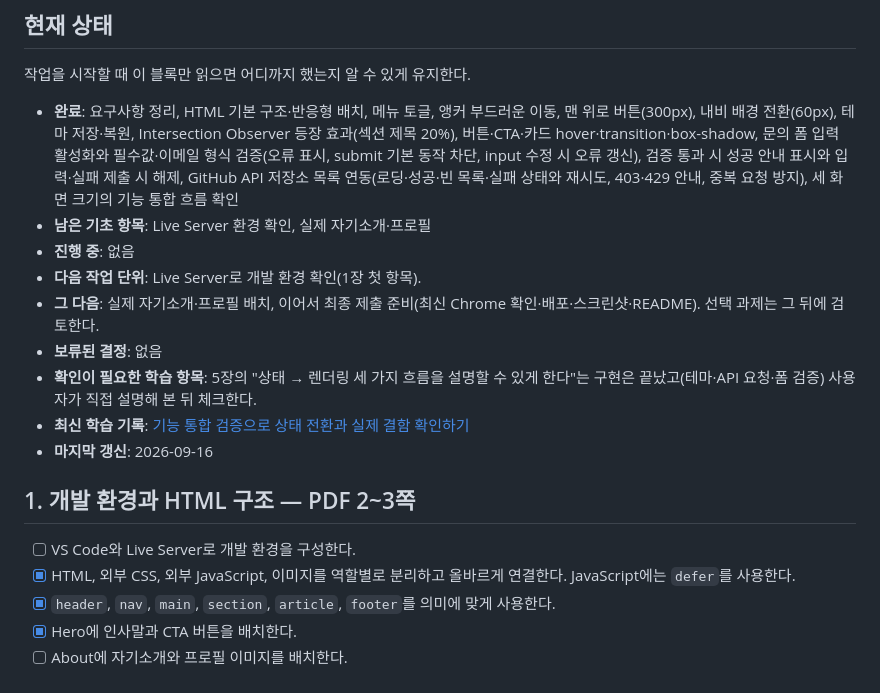
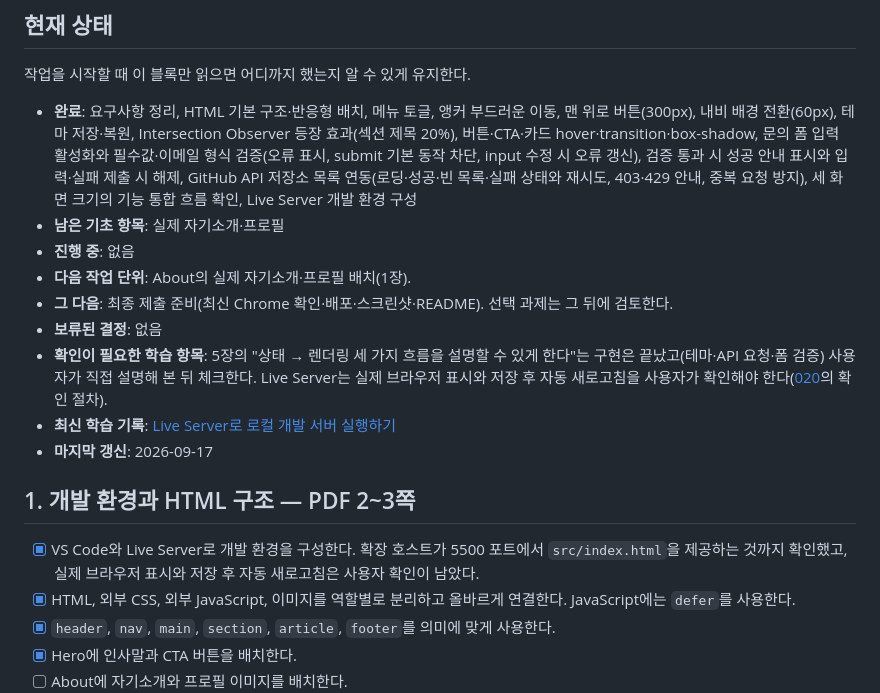
Before and after one commit to GimZiHo/codyssey_B1-1, a Markdown page: docs/progress.md, the part around the change. Rendered like a GitHub page.

```diff
--- a/docs/progress.md
+++ b/docs/progress.md
@@ -6,19 +6,19 @@
 
 작업을 시작할 때 이 블록만 읽으면 어디까지 했는지 알 수 있게 유지한다.
 
-- **완료**: 요구사항 정리, HTML 기본 구조·반응형 배치, 메뉴 토글, 앵커 부드러운 이동, 맨 위로 버튼(300px), 내비 배경 전환(60px), 테마 저장·복원, Intersection Observer 등장 효과(섹션 제목 20%), 버튼·CTA·카드 hover·transition·box-shadow, 문의 폼 입력 활성화와 필수값·이메일 형식 검증(오류 표시, submit 기본 동작 차단, input 수정 시 오류 갱신), 검증 통과 시 성공 안내 표시와 입력·실패 제출 시 해제, GitHub API 저장소 목록 연동(로딩·성공·빈 목록·실패 상태와 재시도, 403·429 안내, 중복 요청 방지), 세 화면 크기의 기능 통합 흐름 확인
-- **남은 기초 항목**: Live Server 환경 확인, 실제 자기소개·프로필
+- **완료**: 요구사항 정리, HTML 기본 구조·반응형 배치, 메뉴 토글, 앵커 부드러운 이동, 맨 위로 버튼(300px), 내비 배경 전환(60px), 테마 저장·복원, Intersection Observer 등장 효과(섹션 제목 20%), 버튼·CTA·카드 hover·transition·box-shadow, 문의 폼 입력 활성화와 필수값·이메일 형식 검증(오류 표시, submit 기본 동작 차단, input 수정 시 오류 갱신), 검증 통과 시 성공 안내 표시와 입력·실패 제출 시 해제, GitHub API 저장소 목록 연동(로딩·성공·빈 목록·실패 상태와 재시도, 403·429 안내, 중복 요청 방지), 세 화면 크기의 기능 통합 흐름 확인, Live Server 개발 환경 구성
+- **남은 기초 항목**: 실제 자기소개·프로필
 - **진행 중**: 없음
-- **다음 작업 단위**: Live Server로 개발 환경 확인(1장 첫 항목).
-- **그 다음**: 실제 자기소개·프로필 배치, 이어서 최종 제출 준비(최신 Chrome 확인·배포·스크린샷·README). 선택 과제는 그 뒤에 검토한다.
+- **다음 작업 단위**: About의 실제 자기소개·프로필 배치(1장).
+- **그 다음**: 최종 제출 준비(최신 Chrome 확인·배포·스크린샷·README). 선택 과제는 그 뒤에 검토한다.
 - **보류된 결정**: 없음
-- **확인이 필요한 학습 항목**: 5장의 "상태 → 렌더링 세 가지 흐름을 설명할 수 있게 한다"는 구현은 끝났고(테마·API 요청·폼 검증) 사용자가 직접 설명해 본 뒤 체크한다.
-- **최신 학습 기록**: [기능 통합 검증으로 상태 전환과 실제 결함 확인하기](learning/019-integration-verification.md)
-- **마지막 갱신**: 2026-09-16
+- **확인이 필요한 학습 항목**: 5장의 "상태 → 렌더링 세 가지 흐름을 설명할 수 있게 한다"는 구현은 끝났고(테마·API 요청·폼 검증) 사용자가 직접 설명해 본 뒤 체크한다. Live Server는 실제 브라우저 표시와 저장 후 자동 새로고침을 사용자가 확인해야 한다([020](learning/020-live-server.md)의 확인 절차).
+- **최신 학습 기록**: [Live Server로 로컬 개발 서버 실행하기](learning/020-live-server.md)
+- **마지막 갱신**: 2026-09-17
 
 ## 1. 개발 환경과 HTML 구조 — PDF 2~3쪽
 
-- [ ] VS Code와 Live Server로 개발 환경을 구성한다.
+- [x] VS Code와 Live Server로 개발 환경을 구성한다. 확장 호스트가 5500 포트에서 `src/index.html`을 제공하는 것까지 확인했고, 실제 브라우저 표시와 저장 후 자동 새로고침은 사용자 확인이 남았다.
 - [x] HTML, 외부 CSS, 외부 JavaScript, 이미지를 역할별로 분리하고 올바르게 연결한다. JavaScript에는 `defer`를 사용한다.
 - [x] `header`, `nav`, `main`, `section`, `article`, `footer`를 의미에 맞게 사용한다.
 - [x] Hero에 인사말과 CTA 버튼을 배치한다.
```
Also changed, not shown: docs/learning/020-live-server.md (added, +83 -0 lines), docs/learning/README.md (+1 -0 lines).
